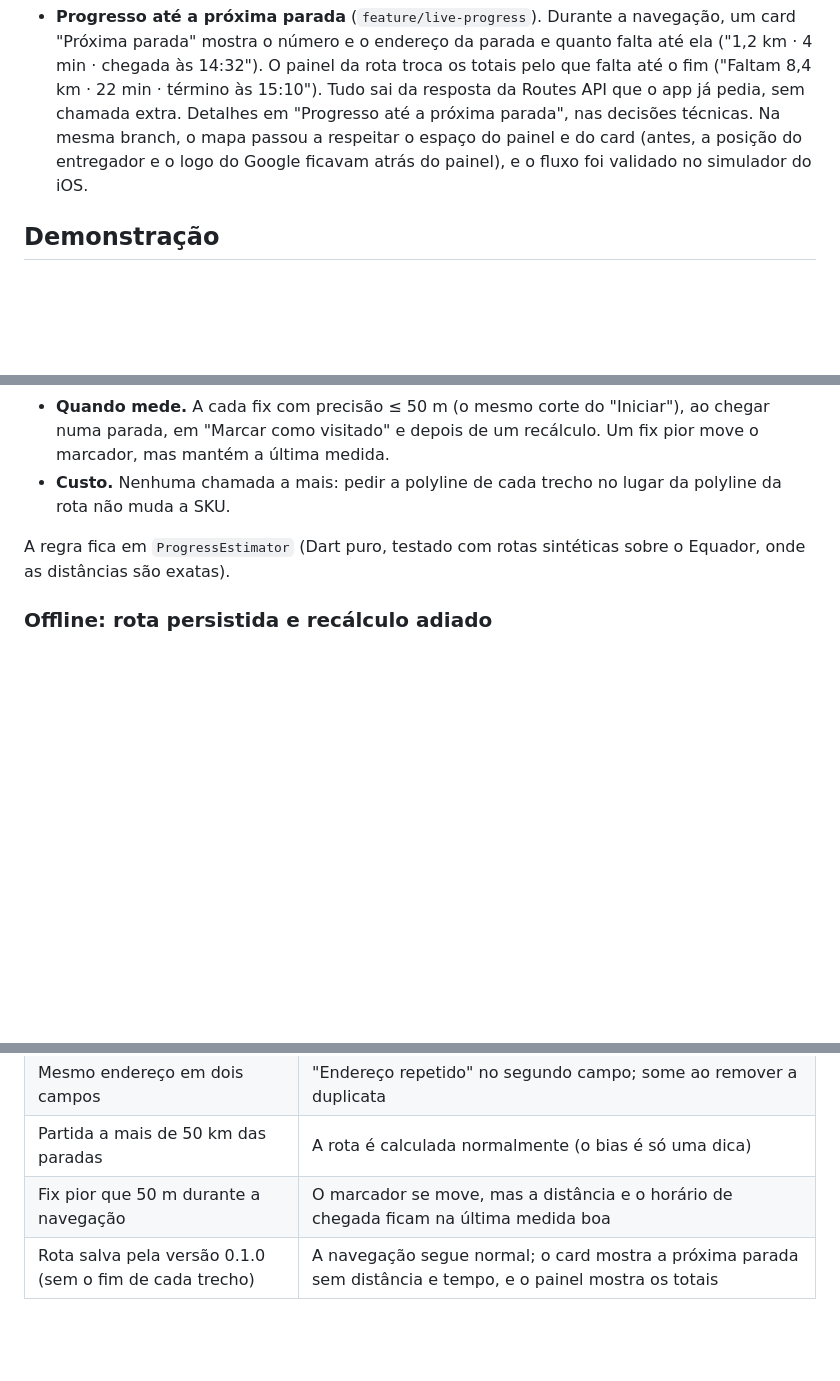
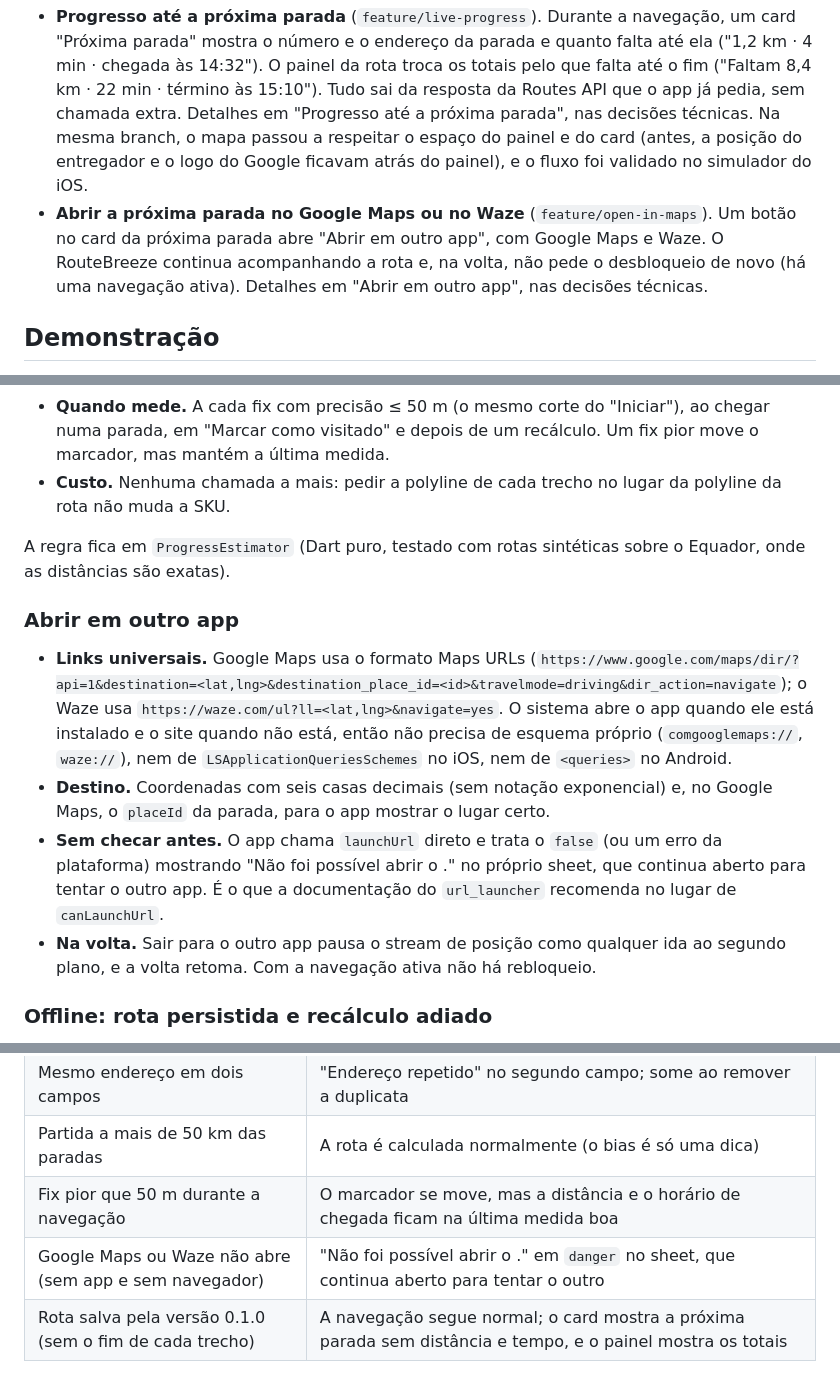
Before and after one commit to Sancho18/routebreeze, a Markdown page: README.md, 3 parts joined by grey strips. Rendered like a GitHub page; blank space fills up the shorter version.

```diff
--- a/README.md
+++ b/README.md
@@ -22,6 +22,7 @@ Feito com Flutter 3.47.5 e o design system **Rota** (tokens em `lib/core/theme/r
 A versão entregue no processo seletivo é a tag [`v0.1.0`](https://github.com/Sancho18/routebreeze/releases/tag/v0.1.0). O que veio depois é evolução do projeto, uma branch `feature/*` por funcionalidade, com pull request para `develop`:
 
 - **Progresso até a próxima parada** (`feature/live-progress`). Durante a navegação, um card "Próxima parada" mostra o número e o endereço da parada e quanto falta até ela ("1,2 km · 4 min · chegada às 14:32"). O painel da rota troca os totais pelo que falta até o fim ("Faltam 8,4 km · 22 min · término às 15:10"). Tudo sai da resposta da Routes API que o app já pedia, sem chamada extra. Detalhes em "Progresso até a próxima parada", nas decisões técnicas. Na mesma branch, o mapa passou a respeitar o espaço do painel e do card (antes, a posição do entregador e o logo do Google ficavam atrás do painel), e o fluxo foi validado no simulador do iOS.
+- **Abrir a próxima parada no Google Maps ou no Waze** (`feature/open-in-maps`). Um botão no card da próxima parada abre "Abrir em outro app", com Google Maps e Waze. O RouteBreeze continua acompanhando a rota e, na volta, não pede o desbloqueio de novo (há uma navegação ativa). Detalhes em "Abrir em outro app", nas decisões técnicas.
 
 ## Demonstração
 
@@ -243,6 +245,13 @@ Autocomplete: mínimo de 3 caracteres, debounce de 300 ms, no máximo 5 sugestõ
 - **Custo.** Nenhuma chamada a mais: pedir a polyline de cada trecho no lugar da polyline da rota não muda a SKU.
 
 A regra fica em `ProgressEstimator` (Dart puro, testado com rotas sintéticas sobre o Equador, onde as distâncias são exatas).
+
+### Abrir em outro app
+
+- **Links universais.** Google Maps usa o formato Maps URLs (`https://www.google.com/maps/dir/?api=1&destination=<lat,lng>&destination_place_id=<id>&travelmode=driving&dir_action=navigate`); o Waze usa `https://waze.com/ul?ll=<lat,lng>&navigate=yes`. O sistema abre o app quando ele está instalado e o site quando não está, então não precisa de esquema próprio (`comgooglemaps://`, `waze://`), nem de `LSApplicationQueriesSchemes` no iOS, nem de `<queries>` no Android.
+- **Destino.** Coordenadas com seis casas decimais (sem notação exponencial) e, no Google Maps, o `placeId` da parada, para o app mostrar o lugar certo.
+- **Sem checar antes.** O app chama `launchUrl` direto e trata o `false` (ou um erro da plataforma) mostrando "Não foi possível abrir o <app>." no próprio sheet, que continua aberto para tentar o outro app. É o que a documentação do `url_launcher` recomenda no lugar de `canLaunchUrl`.
+- **Na volta.** Sair para o outro app pausa o stream de posição como qualquer ida ao segundo plano, e a volta retoma. Com a navegação ativa não há rebloqueio.
 
 ### Offline: rota persistida e recálculo adiado
 
@@ -308,6 +317,7 @@ O painel da rota e o card da próxima parada ficam por cima do mapa. As alturas
 | Mesmo endereço em dois campos | "Endereço repetido" no segundo campo; some ao remover a duplicata |
 | Partida a mais de 50 km das paradas | A rota é calculada normalmente (o bias é só uma dica) |
 | Fix pior que 50 m durante a navegação | O marcador se move, mas a distância e o horário de chegada ficam na última medida boa |
+| Google Maps ou Waze não abre (sem app e sem navegador) | "Não foi possível abrir o <app>." em `danger` no sheet, que continua aberto para tentar o outro |
 | Rota salva pela versão 0.1.0 (sem o fim de cada trecho) | A navegação segue normal; o card mostra a próxima parada sem distância e tempo, e o painel mostra os totais |
 
 ## Limitações conhecidas
```
Also changed, not shown: other parts of README.md (+9 -8 lines), docs/decisions.md (+8 -0 lines).
